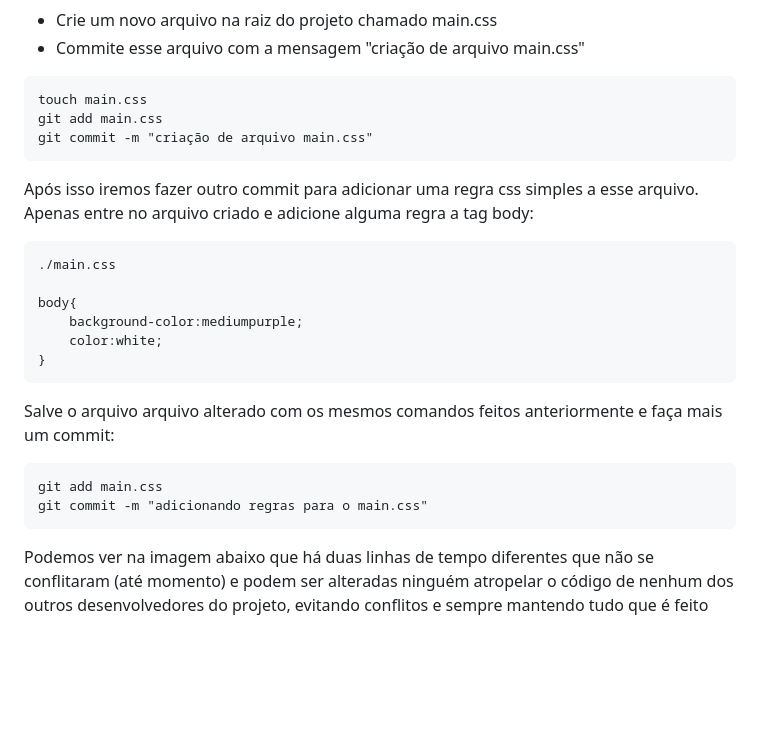
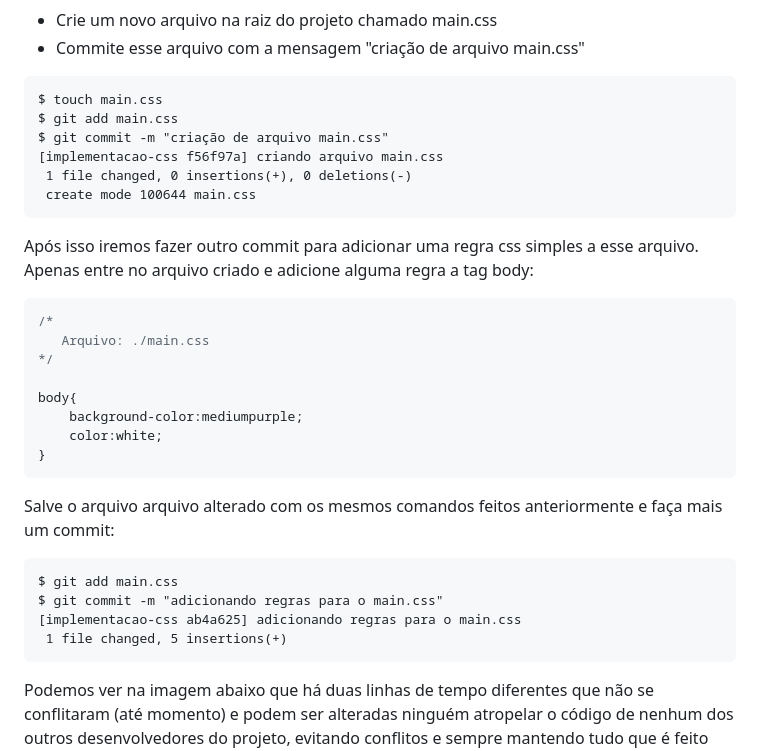
Before and after one commit to DanielHe4rt/git4noobs, a Markdown page: README.MD, the part around the change printed below. Drawn GitHub-style; blank space fills up the shorter version.

````diff
--- a/README.MD
+++ b/README.MD
@@ -97,13 +97,18 @@ Vamos fazer algumas alterações no nosso projeto dentro dessa nova branch:
 * Commite esse arquivo com a mensagem "criação de arquivo main.css"
 
 ```
-touch main.css
-git add main.css
-git commit -m "criação de arquivo main.css"
+$ touch main.css
+$ git add main.css
+$ git commit -m "criação de arquivo main.css"
+[implementacao-css f56f97a] criando arquivo main.css
+ 1 file changed, 0 insertions(+), 0 deletions(-)
+ create mode 100644 main.css
 ```
 Após isso iremos fazer outro commit para adicionar uma regra css simples a esse arquivo. Apenas entre no arquivo criado e adicione alguma regra a tag body:
 ```css
-./main.css
+/*
+   Arquivo: ./main.css
+*/
 
 body{
     background-color:mediumpurple;
@@ -112,8 +117,10 @@ body{
 ```
 Salve o arquivo arquivo alterado com os mesmos comandos feitos anteriormente e faça mais um commit:
 ```
-git add main.css
-git commit -m "adicionando regras para o main.css"
+$ git add main.css
+$ git commit -m "adicionando regras para o main.css"
+[implementacao-css ab4a625] adicionando regras para o main.css
+ 1 file changed, 5 insertions(+)
 ```
 
 Podemos ver na imagem abaixo que há duas linhas de tempo diferentes que não se conflitaram (até momento) e podem ser alteradas ninguém atropelar o código de nenhum dos outros desenvolvedores do projeto, evitando conflitos e sempre mantendo tudo que é feito documentado dentro do repositório.
````
Also changed, not shown: other parts of README.MD (+28 -1 lines), images/merge1.png (added), 1 other file.
